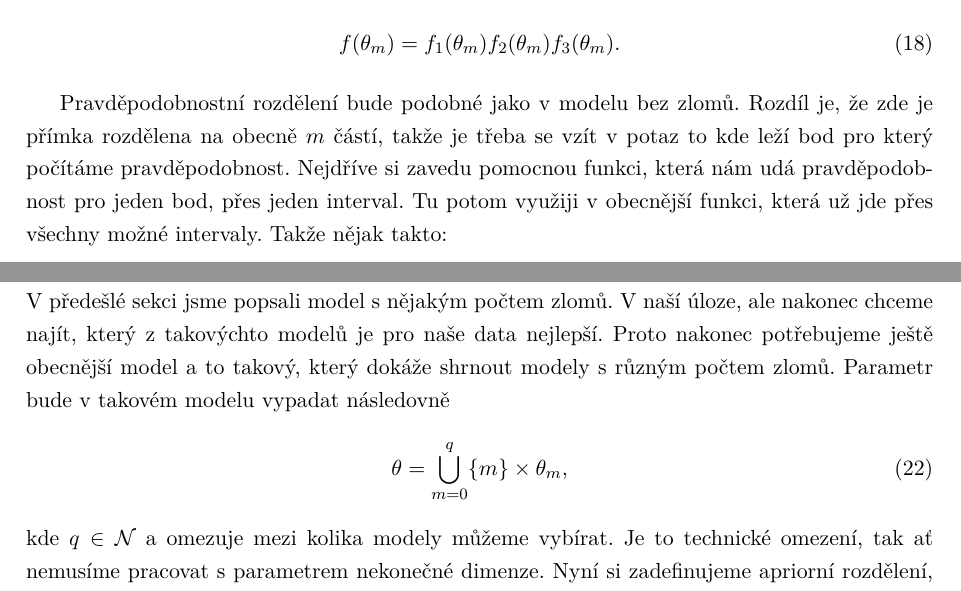
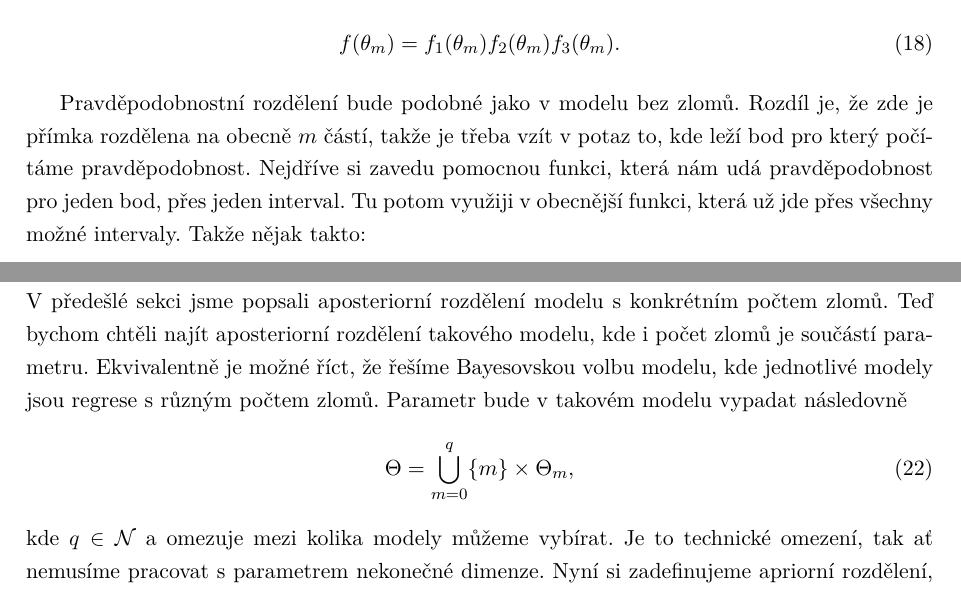
Before and after one commit to copr/diplomka, a LaTeX thesis (src/latex/diplomka.tex): two parts of pages 16 and 17 of 46, joined at a grey line, cut so that both start at the same text. Compiled offline with pdfLaTeX.

Commit message:
mensi upravy

```diff
--- a/src/latex/diplomka.tex
+++ b/src/latex/diplomka.tex
@@ -234,7 +234,7 @@ Celé apriorní rozdělení je tedy jen pro úplnost:
 \begin{align}
 f(\theta_m) = f_1(\theta_m)f_2(\theta_m)f_3(\theta_m).
 \end{align} \par
-Pravděpodobnostní rozdělení bude podobné jako v modelu bez zlomů. Rozdíl je, že zde je přímka rozdělena na obecně $m$ částí, takže je třeba se vzít v potaz to kde leží bod pro který počítáme pravděpodobnost. Nejdříve si zavedu pomocnou funkci, která nám udá pravděpodobnost pro jeden bod, přes jeden interval. Tu potom využiji v obecnější funkci, která už jde přes všechny možné intervaly. Takže nějak takto:
+Pravděpodobnostní rozdělení bude podobné jako v modelu bez zlomů. Rozdíl je, že zde je přímka rozdělena na obecně $m$ částí, takže je třeba vzít v potaz to, kde leží bod pro který počítáme pravděpodobnost. Nejdříve si zavedu pomocnou funkci, která nám udá pravděpodobnost pro jeden bod, přes jeden interval. Tu potom využiji v obecnější funkci, která už jde přes všechny možné intervaly. Takže nějak takto:
 \begin{align}
 \hat{f}(y_i | \sigma^2, s_1, h_1, s_2, h_2) = \mathcal{N}(y - [(x - s_1)\frac{h_2 - h_1}{s_2 - s_1} + h_1], \sigma^2), \\
 f(y | \theta_m) = \sum_{i=0}^{m} I(s_j < X_i < s_{j+1})
@@ -245,9 +245,9 @@ Nyní máme pravděpodobnostní rozdělení a apriorní rozdělení, takže jeji
 f(\theta_m | y) \propto \prod_{i=0}^{n} f(y_i | \theta_m) f(\theta_m).
 \end{align}
 \subsection{Model s více zlomy a různým počtem dimenzí}
-V předešlé sekci jsme popsali model s nějakým počtem zlomů. V naší úloze, ale nakonec chceme najít, který z takovýchto modelů je pro naše data nejlepší. Proto nakonec potřebujeme ještě obecnější model a to takový, který dokáže shrnout modely s různým počtem zlomů. Parametr bude v takovém modelu vypadat následovně
+V předešlé sekci jsme popsali aposteriorní rozdělení modelu s konkrétním počtem zlomů. Teď bychom chtěli najít aposteriorní rozdělení takového modelu, kde i počet zlomů je součástí parametru. Ekvivalentně je možné říct, že řešíme Bayesovskou volbu modelu, kde jednotlivé modely jsou regrese s různým počtem zlomů. Parametr bude v takovém modelu vypadat následovně
 \begin{align}
-\theta = \bigcup_{m=0}^q\{m\} \times \theta_m,
+\Theta = \bigcup_{m=0}^q\{m\} \times \Theta_m,
 \end{align}
 kde $q \in \mathcal{N}$ a omezuje mezi kolika modely můžeme vybírat. Je to technické omezení, tak ať nemusíme pracovat s parametrem nekonečné dimenze. Nyní si zadefinujeme apriorní rozdělení, tedy:
 \begin{align}
```
